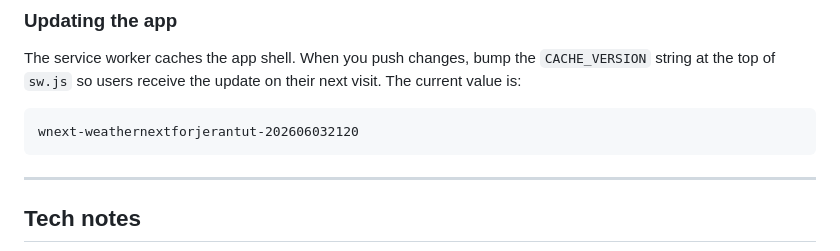
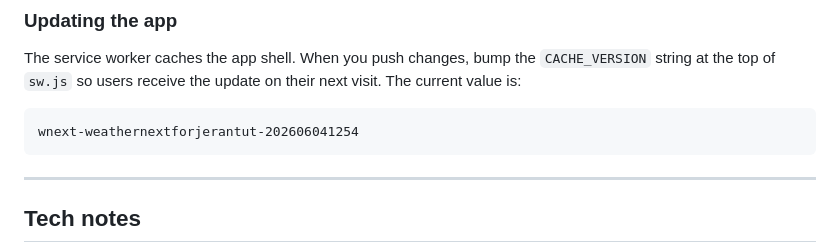
Before and after one commit to stanleywoosweeleong/weathernextforjerantut, a Markdown page: README.md, the part around the change. GitHub-like rendering.

````diff
--- a/README.md
+++ b/README.md
@@ -147,7 +147,7 @@ The service worker caches the app shell. When you push changes, bump the
 their next visit. The current value is:
 
 ```
-wnext-weathernextforjerantut-202606032120
+wnext-weathernextforjerantut-202606041254
 ```
 
 ---
````
